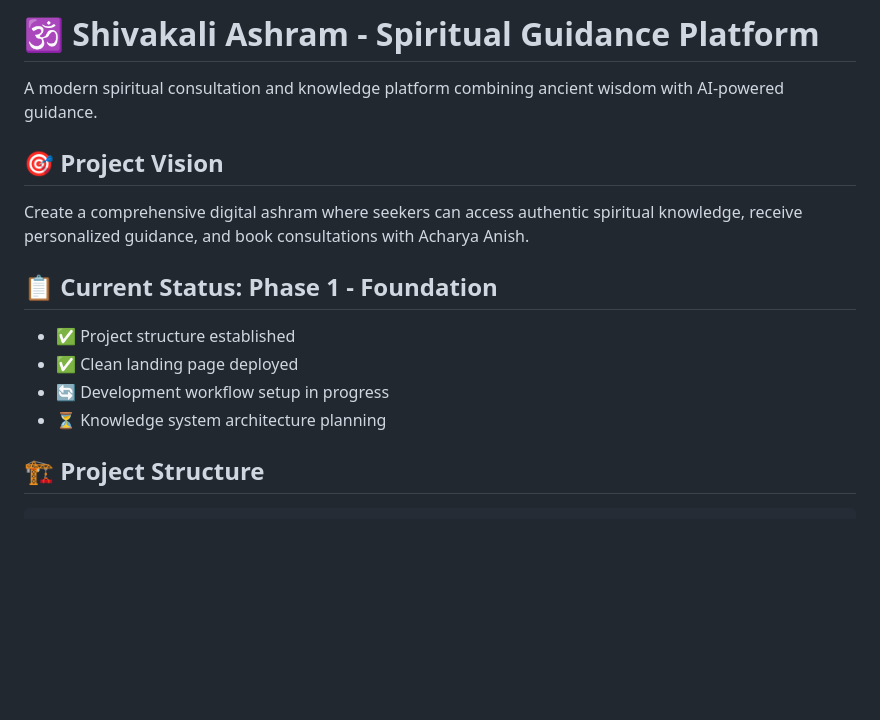
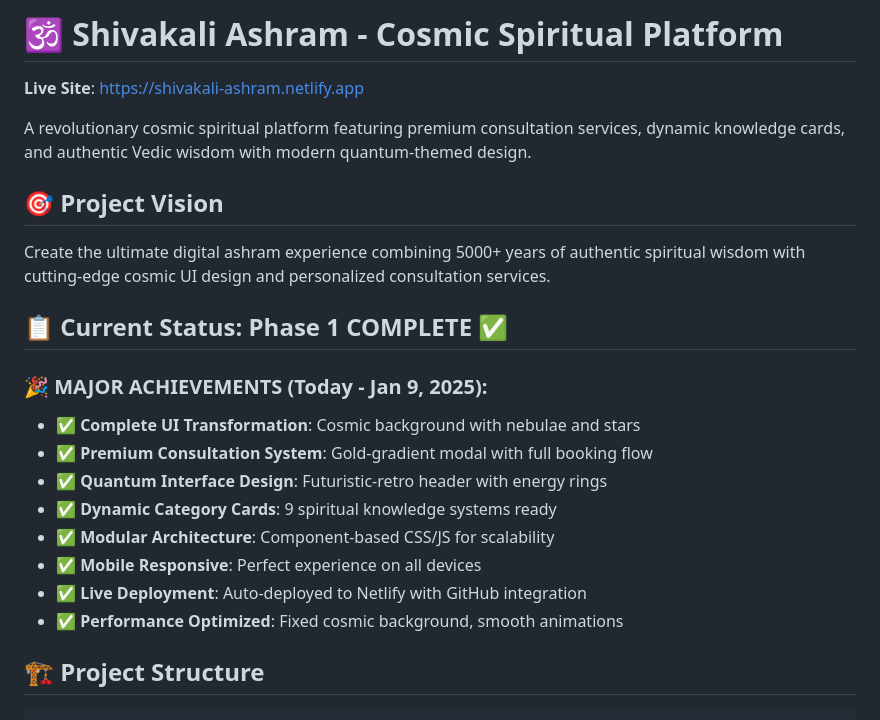
Before and after one commit to anish994/shivakali-ashram, a Markdown page: README.md, the part around one of its changes. Drawn GitHub-style; blank space fills up the shorter version.

```diff
--- a/README.md
+++ b/README.md
@@ -1,15 +1,23 @@
-# 🕉️ Shivakali Ashram - Spiritual Guidance Platform
+# 🕉️ Shivakali Ashram - Cosmic Spiritual Platform
 
-A modern spiritual consultation and knowledge platform combining ancient wisdom with AI-powered guidance.
+**Live Site**: https://shivakali-ashram.netlify.app
+
+A revolutionary cosmic spiritual platform featuring premium consultation services, dynamic knowledge cards, and authentic Vedic wisdom with modern quantum-themed design.
 
 ## 🎯 Project Vision
-Create a comprehensive digital ashram where seekers can access authentic spiritual knowledge, receive personalized guidance, and book consultations with Acharya Anish.
+Create the ultimate digital ashram experience combining 5000+ years of authentic spiritual wisdom with cutting-edge cosmic UI design and personalized consultation services.
 
-## 📋 Current Status: Phase 1 - Foundation
-- ✅ Project structure established
-- ✅ Clean landing page deployed
-- 🔄 Development workflow setup in progress
-- ⏳ Knowledge system architecture planning
+## 📋 Current Status: Phase 1 COMPLETE ✅
+
+### 🎉 MAJOR ACHIEVEMENTS (Today - Jan 9, 2025):
+- ✅ **Complete UI Transformation**: Cosmic background with nebulae and stars
+- ✅ **Premium Consultation System**: Gold-gradient modal with full booking flow
+- ✅ **Quantum Interface Design**: Futuristic-retro header with energy rings
+- ✅ **Dynamic Category Cards**: 9 spiritual knowledge systems ready
+- ✅ **Modular Architecture**: Component-based CSS/JS for scalability
+- ✅ **Mobile Responsive**: Perfect experience on all devices
+- ✅ **Live Deployment**: Auto-deployed to Netlify with GitHub integration
+- ✅ **Performance Optimized**: Fixed cosmic background, smooth animations
 
 ## 🏗️ Project Structure
 
```
Also changed, not shown: other parts of README.md (+45 -20 lines), PROGRESS_LOG.md (added, +104 -0 lines), TOMORROW_START.md (added, +74 -0 lines).
